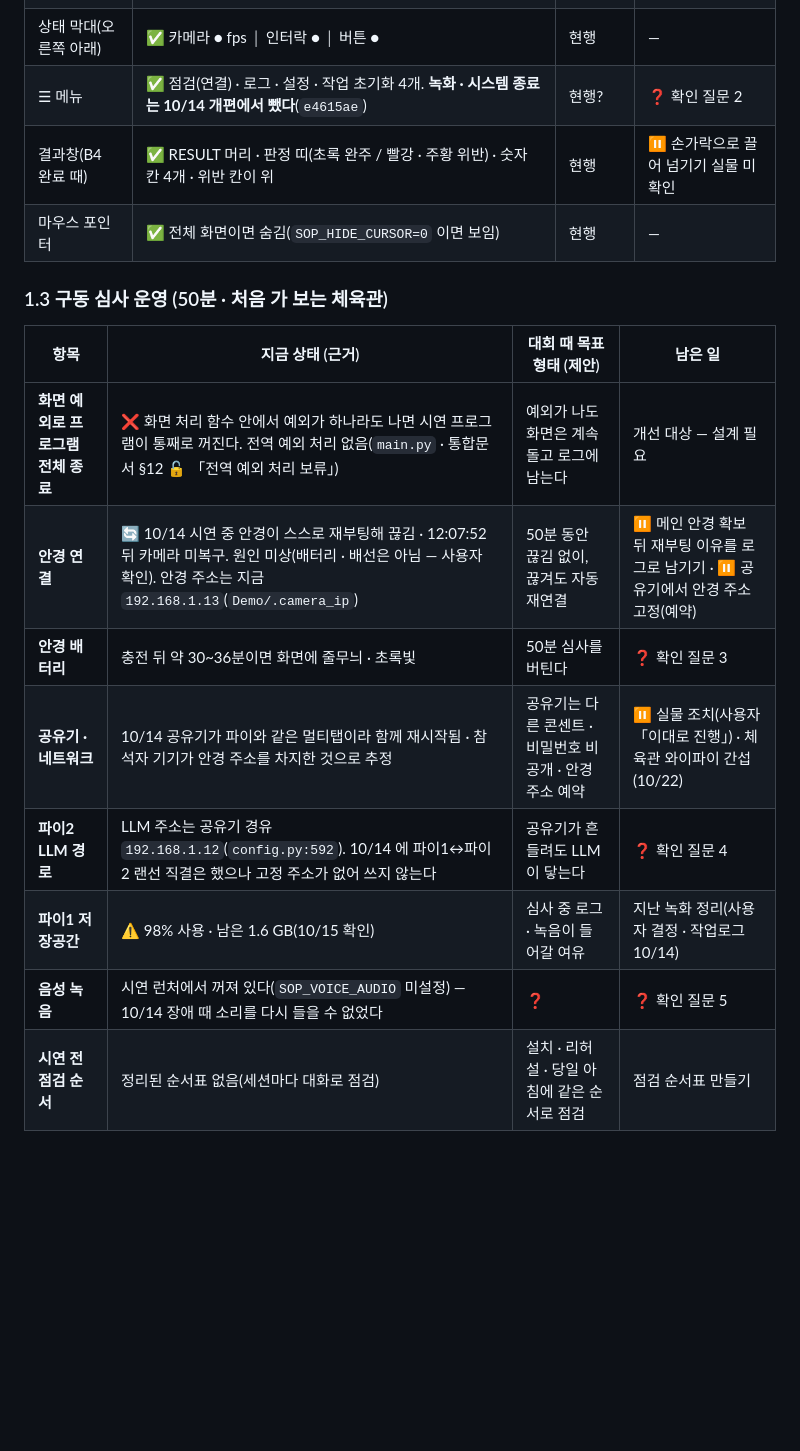
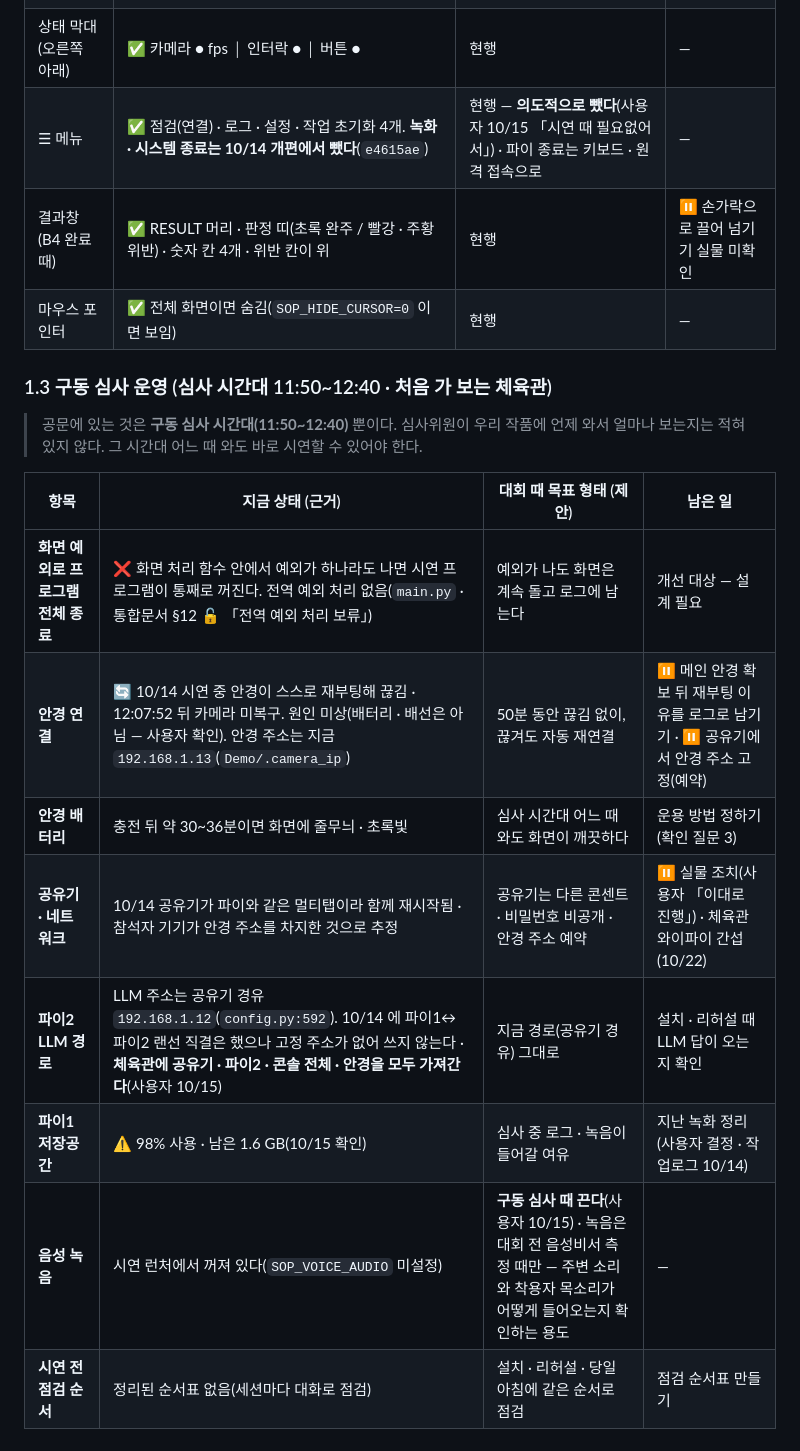
Before and after one commit to kimem9859-arch/sop-project, a Markdown page: docs/캡스톤대회-기능현황.md, the part around one of its changes. Drawn GitHub-style; blank space fills up the shorter version.

```diff
--- a/docs/캡스톤대회-기능현황.md
+++ b/docs/캡스톤대회-기능현황.md
@@ -51,21 +51,23 @@
 | 대기 시간 · 공구 칸(오른쪽 위) | ✅ 큰 숫자 + 「/ 5초」 · 공구 단계에서 「렌치를 손에 쥐어 주세요」 → 「확인 중 n/3」 → 「렌치를 쥐었습니다」 | 현행 | ⏸ 새 서브 작업 이름이 실물 화면에 나오는지 |
 | 가운데 상자 | ✅ 경고 「순서가 다릅니다」(3초 줄어드는 줄) · 차단 「버튼 입력 차단」 · 공구 「다른 공구입니다」 · 「카메라 미확인」 | 현행 | — |
 | 상태 막대(오른쪽 아래) | ✅ 카메라 ● fps │ 인터락 ● │ 버튼 ● | 현행 | — |
-| ☰ 메뉴 | ✅ 점검(연결) · 로그 · 설정 · 작업 초기화 4개. **녹화 · 시스템 종료는 10/14 개편에서 뺐다**(`e4615ae`) | 현행? | ❓ 확인 질문 2 |
+| ☰ 메뉴 | ✅ 점검(연결) · 로그 · 설정 · 작업 초기화 4개. **녹화 · 시스템 종료는 10/14 개편에서 뺐다**(`e4615ae`) | 현행 — **의도적으로 뺐다**(사용자 10/15 「시연 때 필요없어서」) · 파이 종료는 키보드 · 원격 접속으로 | — |
 | 결과창(B4 완료 때) | ✅ RESULT 머리 · 판정 띠(초록 완주 / 빨강 · 주황 위반) · 숫자 칸 4개 · 위반 칸이 위 | 현행 | ⏸ 손가락으로 끌어 넘기기 실물 미확인 |
 | 마우스 포인터 | ✅ 전체 화면이면 숨김(`SOP_HIDE_CURSOR=0` 이면 보임) | 현행 | — |
 
-### 1.3 구동 심사 운영 (50분 · 처음 가 보는 체육관)
+### 1.3 구동 심사 운영 (심사 시간대 11:50~12:40 · 처음 가 보는 체육관)
+
+> 공문에 있는 것은 **구동 심사 시간대(11:50~12:40)** 뿐이다. 심사위원이 우리 작품에 언제 와서 얼마나 보는지는 적혀 있지 않다. 그 시간대 어느 때 와도 바로 시연할 수 있어야 한다.
 
 | 항목 | 지금 상태 (근거) | 대회 때 목표 형태 (제안) | 남은 일 |
 |---|---|---|---|
 | **화면 예외로 프로그램 전체 종료** | ❌ 화면 처리 함수 안에서 예외가 하나라도 나면 시연 프로그램이 통째로 꺼진다. 전역 예외 처리 없음(`main.py` · 통합문서 §12 🔓 「전역 예외 처리 보류」) | 예외가 나도 화면은 계속 돌고 로그에 남는다 | 개선 대상 — 설계 필요 |
 | **안경 연결** | 🔄 10/14 시연 중 안경이 스스로 재부팅해 끊김 · 12:07:52 뒤 카메라 미복구. 원인 미상(배터리 · 배선은 아님 — 사용자 확인). 안경 주소는 지금 `192.168.1.13`(`Demo/.camera_ip`) | 50분 동안 끊김 없이, 끊겨도 자동 재연결 | ⏸ 메인 안경 확보 뒤 재부팅 이유를 로그로 남기기 · ⏸ 공유기에서 안경 주소 고정(예약) |
-| **안경 배터리** | 충전 뒤 약 30~36분이면 화면에 줄무늬 · 초록빛 | 50분 심사를 버틴다 | ❓ 확인 질문 3 |
+| **안경 배터리** | 충전 뒤 약 30~36분이면 화면에 줄무늬 · 초록빛 | 심사 시간대 어느 때 와도 화면이 깨끗하다 | 운용 방법 정하기(확인 질문 3) |
 | **공유기 · 네트워크** | 10/14 공유기가 파이와 같은 멀티탭이라 함께 재시작됨 · 참석자 기기가 안경 주소를 차지한 것으로 추정 | 공유기는 다른 콘센트 · 비밀번호 비공개 · 안경 주소 예약 | ⏸ 실물 조치(사용자 「이대로 진행」) · 체육관 와이파이 간섭(10/22) |
-| **파이2 LLM 경로** | LLM 주소는 공유기 경유 `192.168.1.12`(`config.py:592`). 10/14 에 파이1↔파이2 랜선 직결은 했으나 고정 주소가 없어 쓰지 않는다 | 공유기가 흔들려도 LLM 이 닿는다 | ❓ 확인 질문 4 |
+| **파이2 LLM 경로** | LLM 주소는 공유기 경유 `192.168.1.12`(`config.py:592`). 10/14 에 파이1↔파이2 랜선 직결은 했으나 고정 주소가 없어 쓰지 않는다 · **체육관에 공유기 · 파이2 · 콘솔 전체 · 안경을 모두 가져간다**(사용자 10/15) | 지금 경로(공유기 경유) 그대로 | 설치 · 리허설 때 LLM 답이 오는지 확인 |
 | **파이1 저장공간** | ⚠️ 98% 사용 · 남은 1.6 GB(10/15 확인) | 심사 중 로그 · 녹음이 들어갈 여유 | 지난 녹화 정리(사용자 결정 · 작업로그 10/14) |
-| **음성 녹음** | 시연 런처에서 꺼져 있다(`SOP_VOICE_AUDIO` 미설정) — 10/14 장애 때 소리를 다시 들을 수 없었다 | ❓ | ❓ 확인 질문 5 |
+| **음성 녹음** | 시연 런처에서 꺼져 있다(`SOP_VOICE_AUDIO` 미설정) | **구동 심사 때 끈다**(사용자 10/15) · 녹음은 대회 전 음성비서 측정 때만 — 주변 소리와 착용자 목소리가 어떻게 들어오는지 확인하는 용도 | — |
 | **시연 전 점검 순서** | 정리된 순서표 없음(세션마다 대화로 점검) | 설치 · 리허설 · 당일 아침에 같은 순서로 점검 | 점검 순서표 만들기 |
 
 ---
```
Also changed, not shown: other parts of docs/캡스톤대회-기능현황.md (+5 -5 lines).
